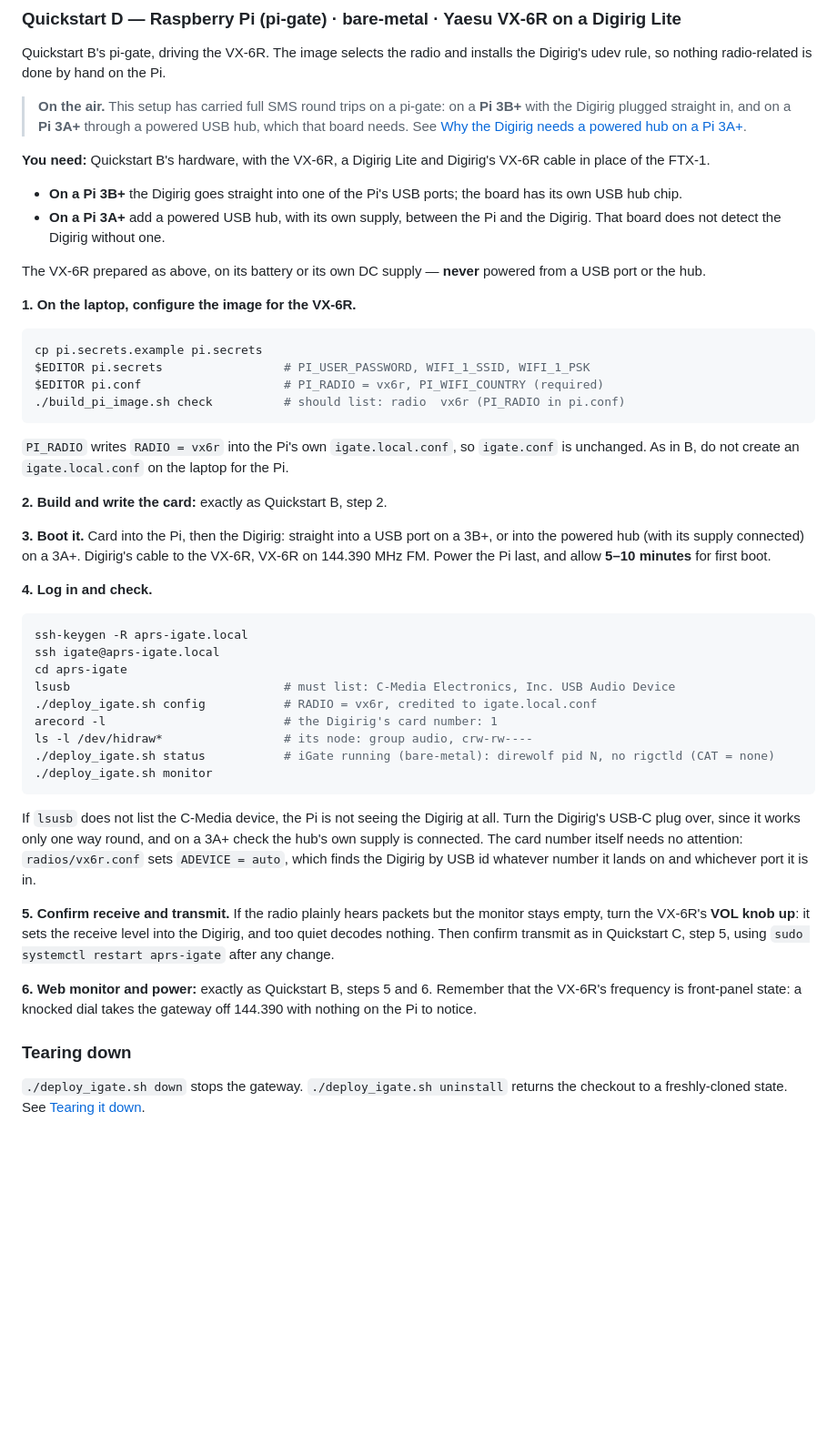
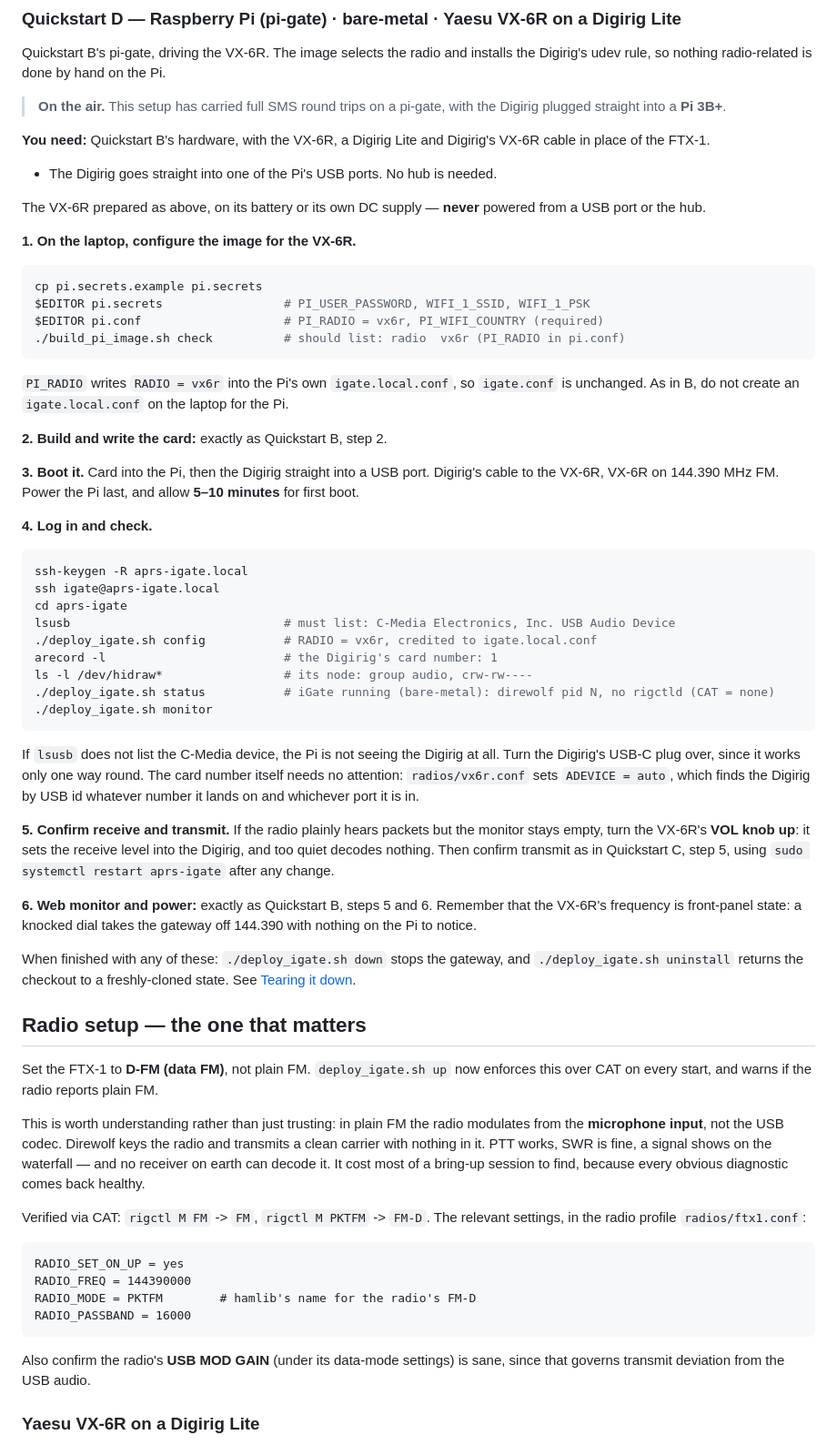
Before and after one commit to hatandspecs/aprs_igate_bidirectional_whitelist, a Markdown page: README.md, the part around one of its changes. Shown at 91% size. Rendered like a GitHub page; blank space fills up the shorter version.

````diff
--- a/README.md
+++ b/README.md
@@ -335,18 +363,13 @@ Quickstart B's pi-gate, driving the VX-6R. The image selects the radio and
 installs the Digirig's udev rule, so nothing radio-related is done by hand on the
 Pi.
 
-> **On the air.** This setup has carried full SMS round trips on a pi-gate: on a
-> **Pi 3B+** with the Digirig plugged straight in, and on a **Pi 3A+** through a
-> powered USB hub, which that board needs. See
-> [Why the Digirig needs a powered hub on a Pi 3A+](#why-the-digirig-needs-a-powered-hub-on-a-pi-3a).
+> **On the air.** This setup has carried full SMS round trips on a pi-gate, with
+> the Digirig plugged straight into a **Pi 3B+**.
 
 **You need:** Quickstart B's hardware, with the VX-6R, a Digirig Lite and
 Digirig's VX-6R cable in place of the FTX-1.
 
-- **On a Pi 3B+** the Digirig goes straight into one of the Pi's USB ports; the
-  board has its own USB hub chip.
-- **On a Pi 3A+** add a powered USB hub, with its own supply, between the Pi and
-  the Digirig. That board does not detect the Digirig without one.
+- The Digirig goes straight into one of the Pi's USB ports. No hub is needed.
 
 The VX-6R prepared as above, on its battery or its own DC supply — **never**
 powered from a USB port or the hub.
@@ -366,9 +389,8 @@ laptop for the Pi.
 
 **2. Build and write the card:** exactly as Quickstart B, step 2.
 
-**3. Boot it.** Card into the Pi, then the Digirig: straight into a USB port on a
-3B+, or into the powered hub (with its supply connected) on a 3A+. Digirig's cable
-to the VX-6R, VX-6R on 144.390 MHz FM. Power the Pi last, and allow **5–10
+**3. Boot it.** Card into the Pi, then the Digirig straight into a USB port.
+Digirig's cable to the VX-6R, VX-6R on 144.390 MHz FM. Power the Pi last, and allow **5–10
 minutes** for first boot.
 
 **4. Log in and check.**
@@ -386,8 +408,8 @@ ls -l /dev/hidraw*                 # its node: group audio, crw-rw----
 ```
 
 If `lsusb` does not list the C-Media device, the Pi is not seeing the Digirig at
-all. Turn the Digirig's USB-C plug over, since it works only one way round, and on
-a 3A+ check the hub's own supply is connected. The card number itself needs no
+all. Turn the Digirig's USB-C plug over, since it works only one way round. The
+card number itself needs no
 attention: `radios/vx6r.conf` sets `ADEVICE = auto`, which finds the Digirig by
 USB id whatever number it lands on and whichever port it is in.
 
@@ -400,7 +422,34 @@ Quickstart C, step 5, using `sudo systemctl restart aprs-igate` after any change
 that the VX-6R's frequency is front-panel state: a knocked dial takes the gateway
 off 144.390 with nothing on the Pi to notice.
 
-### Tearing down
-
-`./deploy_igate.sh down` stops the gateway. `./deploy_igate.sh uninstall` returns
-the checkout to a freshly-cloned state. See [Tearing it down](#tearing-it-down).
+When finished with any of these: `./deploy_igate.sh down` stops the gateway,
+and `./deploy_igate.sh uninstall` returns the checkout to a freshly-cloned
+state. See [Tearing it down](#tearing-it-down).
+
+## Radio setup — the one that matters
+
+Set the FTX-1 to **D-FM (data FM)**, not plain FM. `deploy_igate.sh up` now
+enforces this over CAT on every start, and warns if the radio reports plain FM.
+
+This is worth understanding rather than just trusting: in plain FM the radio
+modulates from the **microphone input**, not the USB codec. Direwolf keys the
+radio and transmits a clean carrier with nothing in it. PTT works, SWR is fine,
+a signal shows on the waterfall — and no receiver on earth can decode it. It
+cost most of a bring-up session to find, because every obvious diagnostic comes
+back healthy.
+
+Verified via CAT: `rigctl M FM` -> `FM`, `rigctl M PKTFM` -> `FM-D`. The
+relevant settings, in the radio profile `radios/ftx1.conf`:
+
+```
+RADIO_SET_ON_UP = yes
+RADIO_FREQ = 144390000
+RADIO_MODE = PKTFM        # hamlib's name for the radio's FM-D
+RADIO_PASSBAND = 16000
+```
+
+Also confirm the radio's **USB MOD GAIN** (under its data-mode settings) is
+sane, since that governs transmit deviation from the USB audio.
+
+### Yaesu VX-6R on a Digirig Lite
+
````
Also changed, not shown: other parts of README.md (+143 -169 lines), PI-SETUP.md (+1 -1 lines), aprs-igate-prototype-test.md (+16 -0 lines).
